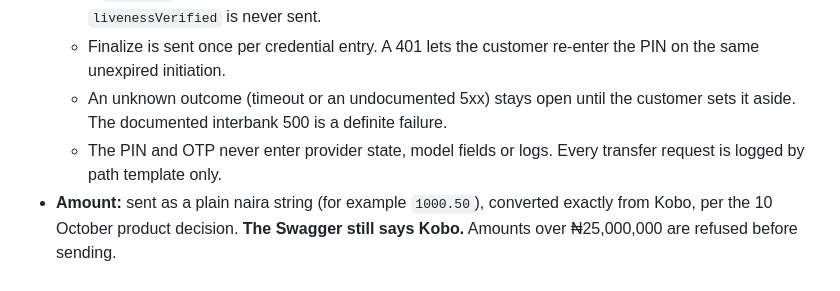
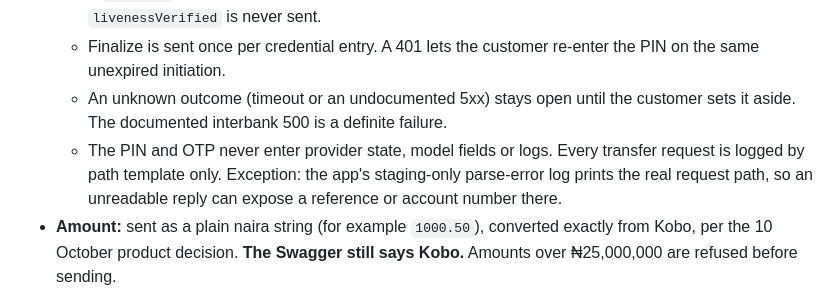
Before and after one commit to Gerald-97/boctrust_cheetah, a Markdown page: docs/verification/2026-10-10-staged-transfers.md, the part around the change. GitHub-like rendering.

Commit message:
docs: note the parse-error log exception for transfers
Co-Authored-By: Claude Opus 5.5 <noreply@anthropic.com>

```diff
--- a/docs/verification/2026-10-10-staged-transfers.md
+++ b/docs/verification/2026-10-10-staged-transfers.md
@@ -11,7 +11,7 @@ Date: 10 October 2026. Branch `feat/core-account-history`. Plan: [staged custome
   - A `liveness` check, an unknown check, or an expired initiation is refused before finalize. `livenessVerified` is never sent.
   - Finalize is sent once per credential entry. A 401 lets the customer re-enter the PIN on the same unexpired initiation.
   - An unknown outcome (timeout or an undocumented 5xx) stays open until the customer sets it aside. The documented interbank 500 is a definite failure.
-  - The PIN and OTP never enter provider state, model fields or logs. Every transfer request is logged by path template only.
+  - The PIN and OTP never enter provider state, model fields or logs. Every transfer request is logged by path template only. Exception: the app's staging-only parse-error log prints the real request path, so an unreadable reply can expose a reference or account number there.
 - **Amount:** sent as a plain naira string (for example `1000.50`), converted exactly from Kobo, per the 10 October product decision. **The Swagger still says Kobo.** Amounts over ₦25,000,000 are refused before sending.
 - **Recipient lookup:** runs automatically at 10 digits (and once a bank is chosen). Any edit cancels the lookup in flight and clears the name. "Check account" remains as a retry.
 
```
